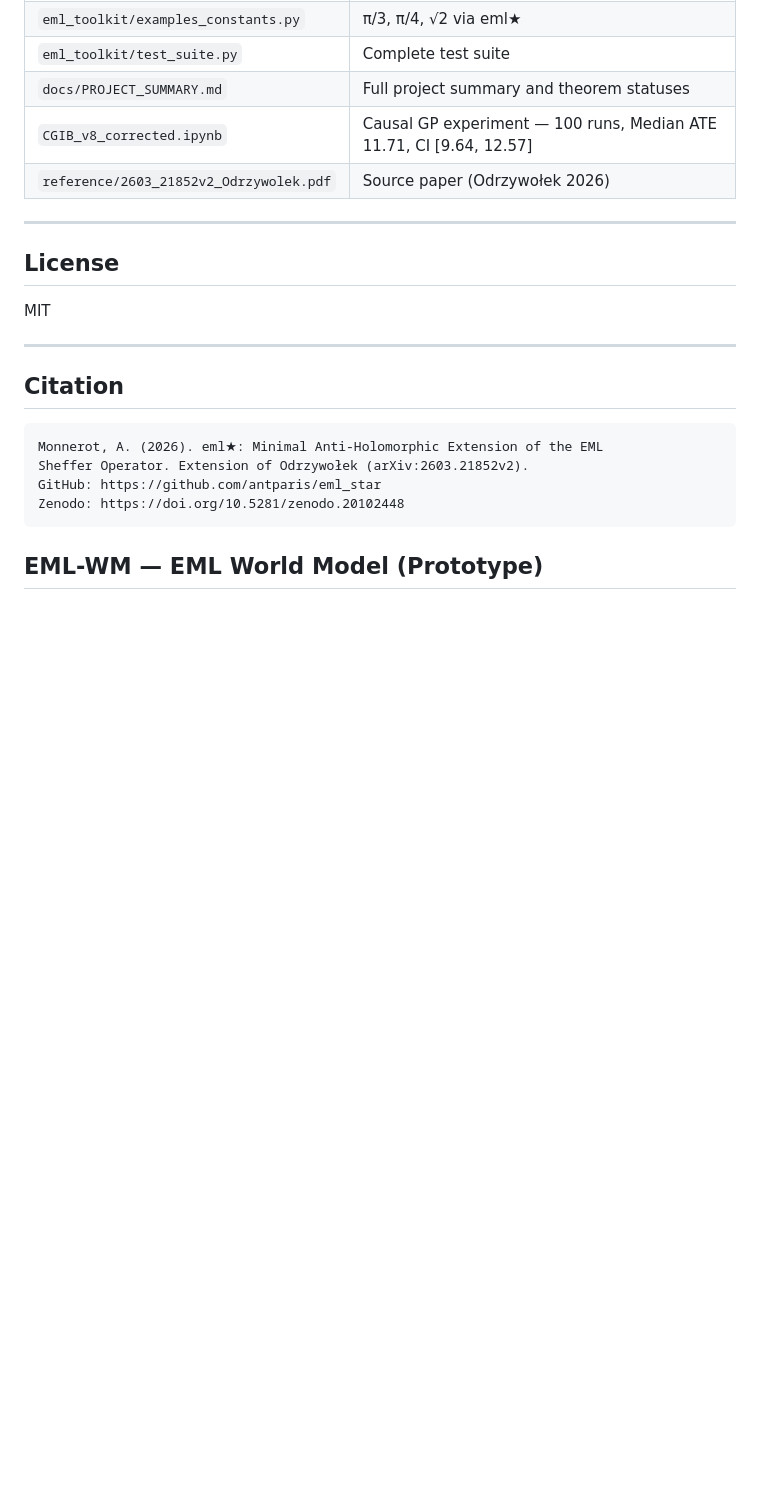
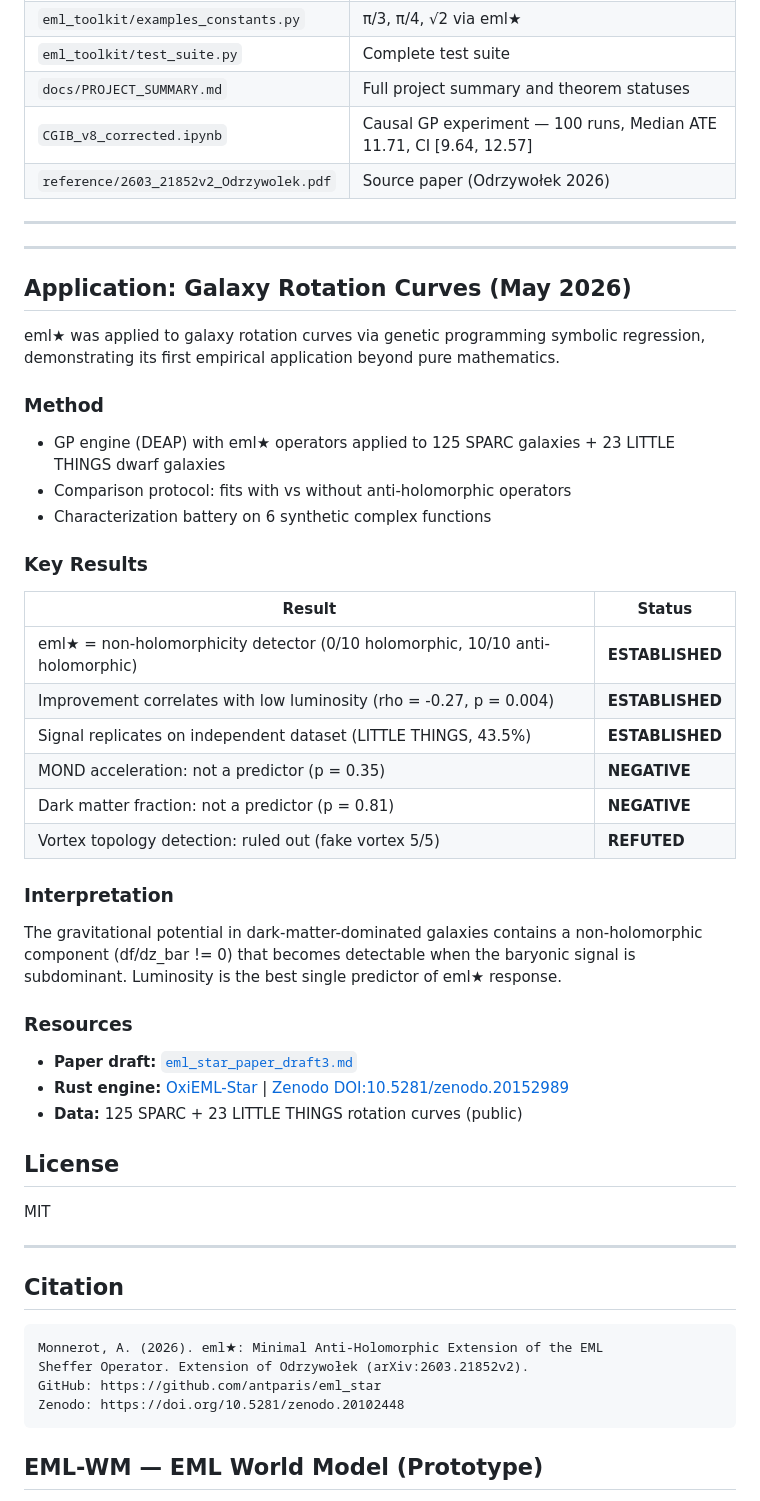
Before and after one commit to antparis/eml_star, a Markdown page: README.md, the part around the change. Drawn GitHub-style; blank space fills up the shorter version.

Commit message:
Add galaxy rotation curves application results

```diff
--- a/README.md
+++ b/README.md
@@ -97,6 +97,37 @@ Both bases are valid. The choice depends on the intended application.
 
 ---
 
+
+---
+
+## Application: Galaxy Rotation Curves (May 2026)
+
+eml★ was applied to galaxy rotation curves via genetic programming symbolic regression, demonstrating its first empirical application beyond pure mathematics.
+
+### Method
+- GP engine (DEAP) with eml★ operators applied to 125 SPARC galaxies + 23 LITTLE THINGS dwarf galaxies
+- Comparison protocol: fits with vs without anti-holomorphic operators
+- Characterization battery on 6 synthetic complex functions
+
+### Key Results
+
+| Result | Status |
+|--------|--------|
+| eml★ = non-holomorphicity detector (0/10 holomorphic, 10/10 anti-holomorphic) | **ESTABLISHED** |
+| Improvement correlates with low luminosity (rho = -0.27, p = 0.004) | **ESTABLISHED** |
+| Signal replicates on independent dataset (LITTLE THINGS, 43.5%) | **ESTABLISHED** |
+| MOND acceleration: not a predictor (p = 0.35) | **NEGATIVE** |
+| Dark matter fraction: not a predictor (p = 0.81) | **NEGATIVE** |
+| Vortex topology detection: ruled out (fake vortex 5/5) | **REFUTED** |
+
+### Interpretation
+The gravitational potential in dark-matter-dominated galaxies contains a non-holomorphic component (df/dz_bar != 0) that becomes detectable when the baryonic signal is subdominant. Luminosity is the best single predictor of eml★ response.
+
+### Resources
+- **Paper draft:** [`eml_star_paper_draft3.md`](https://github.com/antparis/oxieml-star/blob/master/eml_star_paper_draft3.md)
+- **Rust engine:** [OxiEML-Star](https://github.com/antparis/oxieml-star) | [Zenodo DOI:10.5281/zenodo.20152989](https://zenodo.org/records/20152989)
+- **Data:** 125 SPARC + 23 LITTLE THINGS rotation curves (public)
+
 ## License
 
 MIT
```
